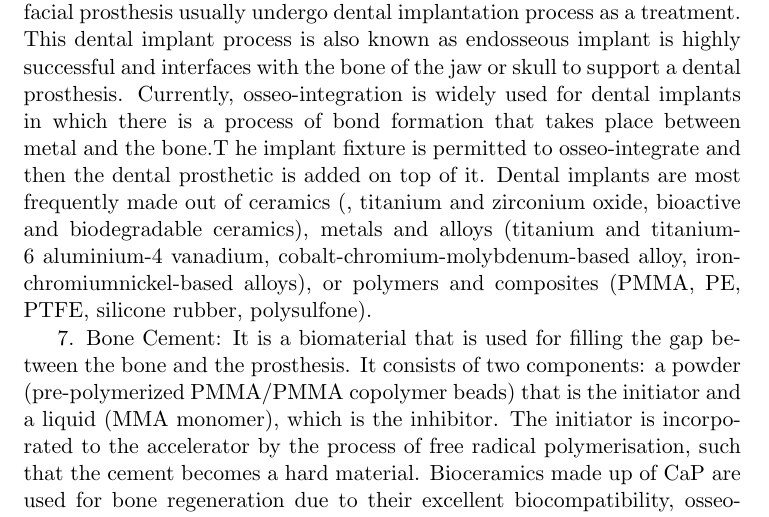
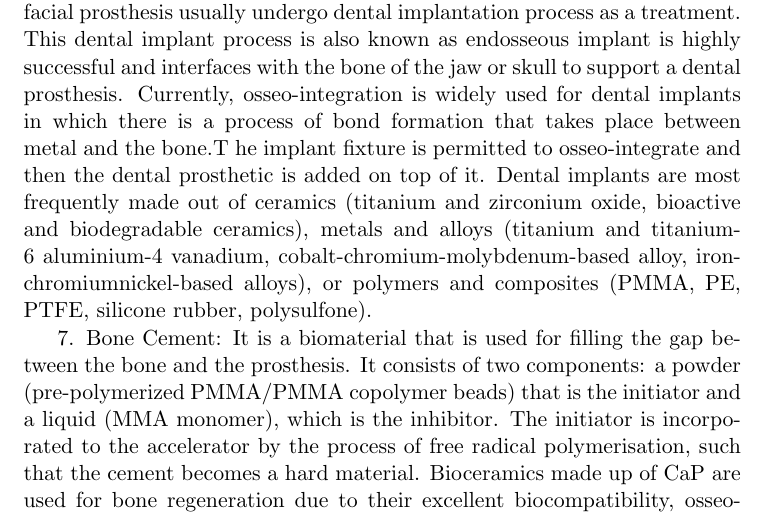
Before and after one commit to Soumil-Thakurata/Biomedical_SemI_TermPaper, a LaTeX document (21111064_Soumil Thakurata_Basic Biomedical_Term Paper.tex): part of page 7 of 8, cut so that both start at the same text. Compiled offline with pdfLaTeX.

Commit message:
Add files via upload

```diff
--- a/21111064_Soumil Thakurata_Basic Biomedical_Term Paper.tex
+++ b/21111064_Soumil Thakurata_Basic Biomedical_Term Paper.tex
@@ -136,7 +136,7 @@ A more detailed application of biomaterials and its description is given below:
 
 5. Cochlear replacements: Patients suffering from sensorineural loss of hearing are usually treated with cochlear replacement. It is a  neuroprosthetic appliance that converts sound energy into electrical energy and then excites the auditory nerve. It is implanted via surgery. It consists of two parts: the sound processor which constitutes the exterior part, and contains microphones, electronics like DSP chips, battery and a coil, and the inner component that collects the signals and excites the cochlear nerve via a series of electrodes. Issues like biocompatibility, sterility and structural damage to tissues is key when implanting cochlear replacements.
 
-6. Dental implants: Patients suffering from  bridge, crown, denture, and facial prosthesis usually undergo dental implantation process as a treatment. This dental implant process is also known as endosseous implant is highly successful and interfaces with the bone of the jaw or skull to support a dental prosthesis. Currently, osseo-integration is widely used for dental implants in which there is a process of bond formation that takes place between metal and the bone.T he implant fixture is permitted to osseo-integrate and then the dental prosthetic is added on top of it. Dental implants are most frequently made out of ceramics (, titanium and zirconium oxide, bioactive and
+6. Dental implants: Patients suffering from  bridge, crown, denture, and facial prosthesis usually undergo dental implantation process as a treatment. This dental implant process is also known as endosseous implant is highly successful and interfaces with the bone of the jaw or skull to support a dental prosthesis. Currently, osseo-integration is widely used for dental implants in which there is a process of bond formation that takes place between metal and the bone.T he implant fixture is permitted to osseo-integrate and then the dental prosthetic is added on top of it. Dental implants are most frequently made out of ceramics (titanium and zirconium oxide, bioactive and
 biodegradable ceramics), metals and alloys (titanium and titanium-6 aluminium-4 vanadium, cobalt-chromium-molybdenum-based alloy, iron-chromiumnickel-based alloys), or polymers and composites (PMMA, PE, PTFE, silicone rubber, polysulfone).
 
 7. Bone Cement: It is a biomaterial that is used for filling the gap between the bone and the prosthesis. It consists of two components: a powder (pre-polymerized PMMA/PMMA copolymer beads) that is the initiator and a liquid (MMA monomer), which is the inhibitor. The initiator is incorporated to the accelerator by the process of free radical polymerisation, such that the cement becomes a hard material. Bioceramics made up of CaP are used for bone regeneration due to their excellent biocompatibility, osseo-integration and osteoconduction. Most common example of CaP usage is in hip implants.
```
